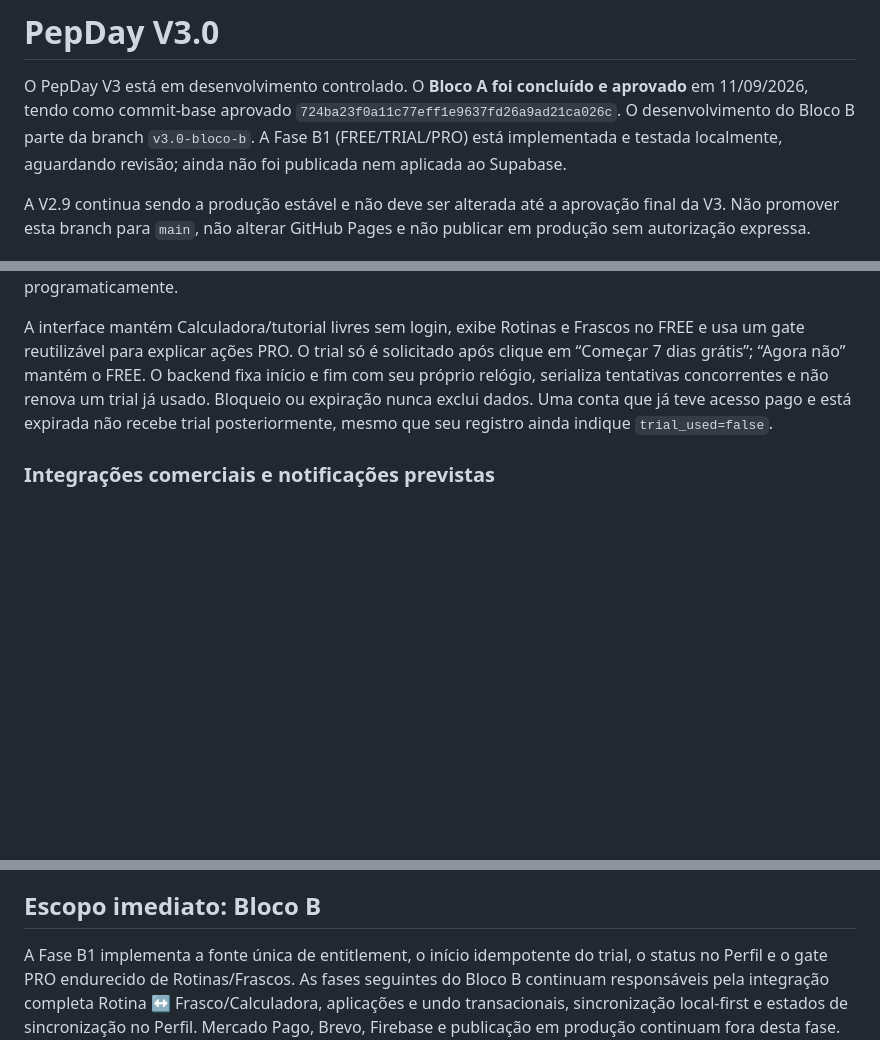
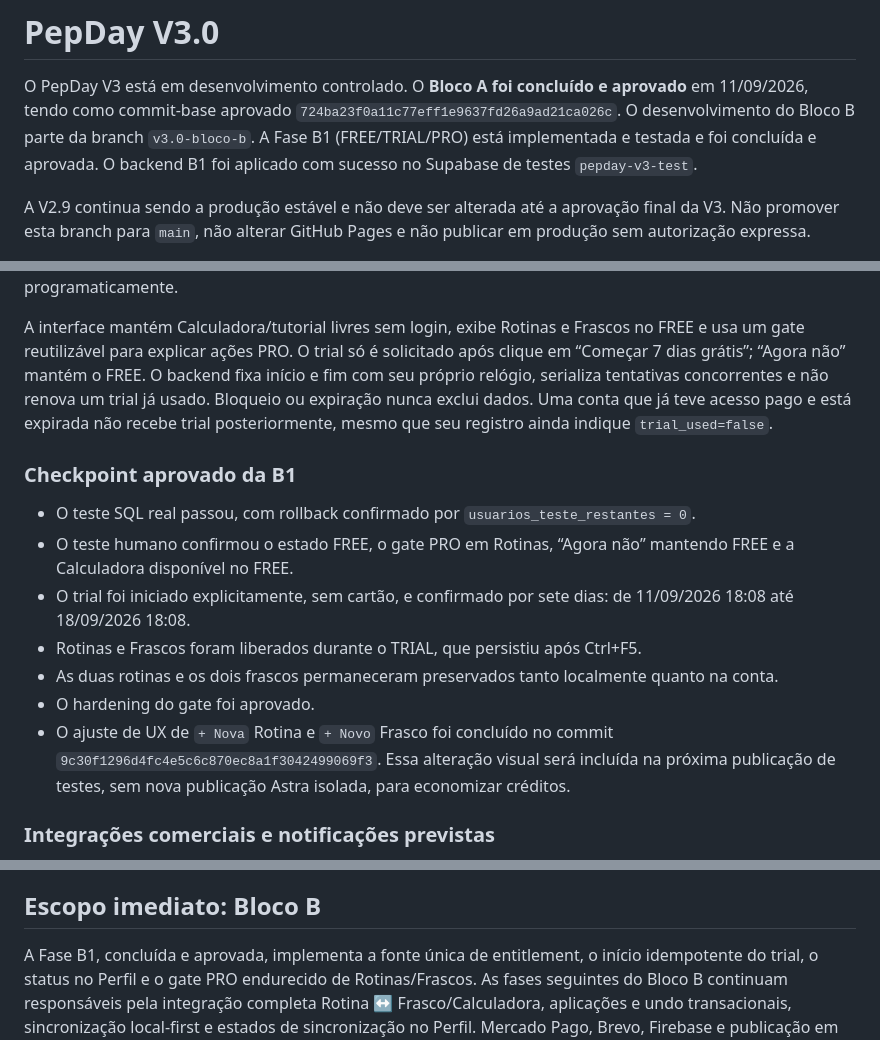
Before and after one commit to wpontieri-boop/pepday, a Markdown page: README.md, 3 parts joined by grey strips. Drawn GitHub-style; blank space fills up the shorter version.

Commit message:
docs: close approved B1 checkpoint

```diff
--- a/README.md
+++ b/README.md
@@ -4,7 +4,8 @@ O PepDay V3 está em desenvolvimento controlado. O **Bloco A foi concluído e
 aprovado** em 11/09/2026, tendo como commit-base aprovado
 `724ba23f0a11c77eff1e9637fd26a9ad21ca026c`. O desenvolvimento do Bloco B parte
 da branch `v3.0-bloco-b`. A Fase B1 (FREE/TRIAL/PRO) está implementada e testada
-localmente, aguardando revisão; ainda não foi publicada nem aplicada ao Supabase.
+e foi concluída e aprovada. O backend B1 foi aplicado com sucesso no Supabase de
+testes `pepday-v3-test`.
 
 A V2.9 continua sendo a produção estável e não deve ser alterada até a aprovação
 final da V3. Não promover esta branch para `main`, não alterar GitHub Pages e não
@@ -107,6 +108,23 @@ renova um trial já usado. Bloqueio ou expiração nunca exclui dados.
 Uma conta que já teve acesso pago e está expirada não recebe trial posteriormente,
 mesmo que seu registro ainda indique `trial_used=false`.
 
+### Checkpoint aprovado da B1
+
+- O teste SQL real passou, com rollback confirmado por
+  `usuarios_teste_restantes = 0`.
+- O teste humano confirmou o estado FREE, o gate PRO em Rotinas, “Agora não”
+  mantendo FREE e a Calculadora disponível no FREE.
+- O trial foi iniciado explicitamente, sem cartão, e confirmado por sete dias:
+  de 11/09/2026 18:08 até 18/09/2026 18:08.
+- Rotinas e Frascos foram liberados durante o TRIAL, que persistiu após Ctrl+F5.
+- As duas rotinas e os dois frascos permaneceram preservados tanto localmente
+  quanto na conta.
+- O hardening do gate foi aprovado.
+- O ajuste de UX de `+ Nova` Rotina e `+ Novo` Frasco foi concluído no commit
+  `9c30f1296d4fc4e5c6c870ec8a1f3042499069f3`. Essa alteração visual será incluída
+  na próxima publicação de testes, sem nova publicação Astra isolada, para
+  economizar créditos.
+
 ### Integrações comerciais e notificações previstas
 
 - **Mercado Pago — não implementado:** arquitetura prevista para pagamento e
@@ -147,7 +165,7 @@ backend seguro dos respectivos serviços.
 
 ## Escopo imediato: Bloco B
 
-A Fase B1 implementa a fonte única de entitlement, o início idempotente do trial,
+A Fase B1, concluída e aprovada, implementa a fonte única de entitlement, o início idempotente do trial,
 o status no Perfil e o gate PRO endurecido de Rotinas/Frascos. As fases seguintes do Bloco B
 continuam responsáveis pela integração completa Rotina ↔ Frasco/Calculadora,
 aplicações e undo transacionais, sincronização local-first e estados de
```
Also changed, not shown: docs/STATUS.md (+32 -10 lines).
